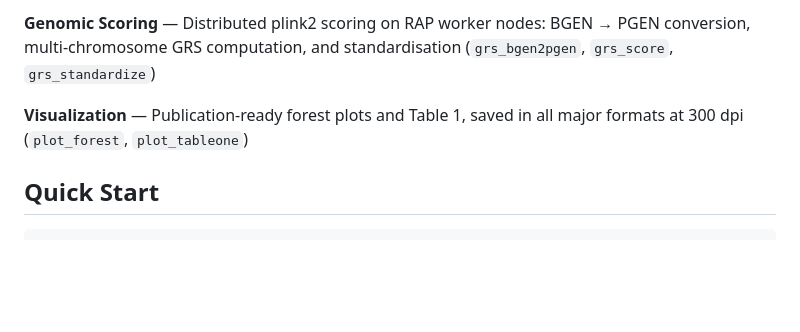
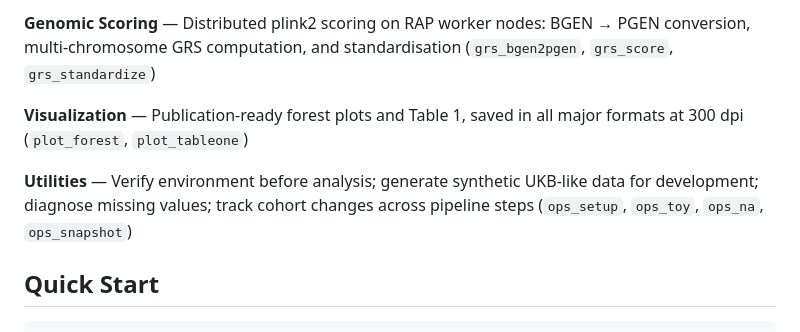
Before and after one commit to evanbio/ukbflow, a Markdown page: index.md, the part around the change. Drawn GitHub-style; blank space fills up the shorter version.

```diff
--- a/index.md
+++ b/index.md
@@ -42,6 +42,8 @@ pip install dxpy
 **Genomic Scoring** — Distributed plink2 scoring on RAP worker nodes: BGEN → PGEN conversion, multi-chromosome GRS computation, and standardisation (`grs_bgen2pgen`, `grs_score`, `grs_standardize`)
 
 **Visualization** — Publication-ready forest plots and Table 1, saved in all major formats at 300 dpi (`plot_forest`, `plot_tableone`)
+
+**Utilities** — Verify environment before analysis; generate synthetic UKB-like data for development; diagnose missing values; track cohort changes across pipeline steps (`ops_setup`, `ops_toy`, `ops_na`, `ops_snapshot`)
 
 ## Quick Start
 
```
Also changed, not shown: README.md (+11 -0 lines), README_zh.md (+11 -0 lines).
